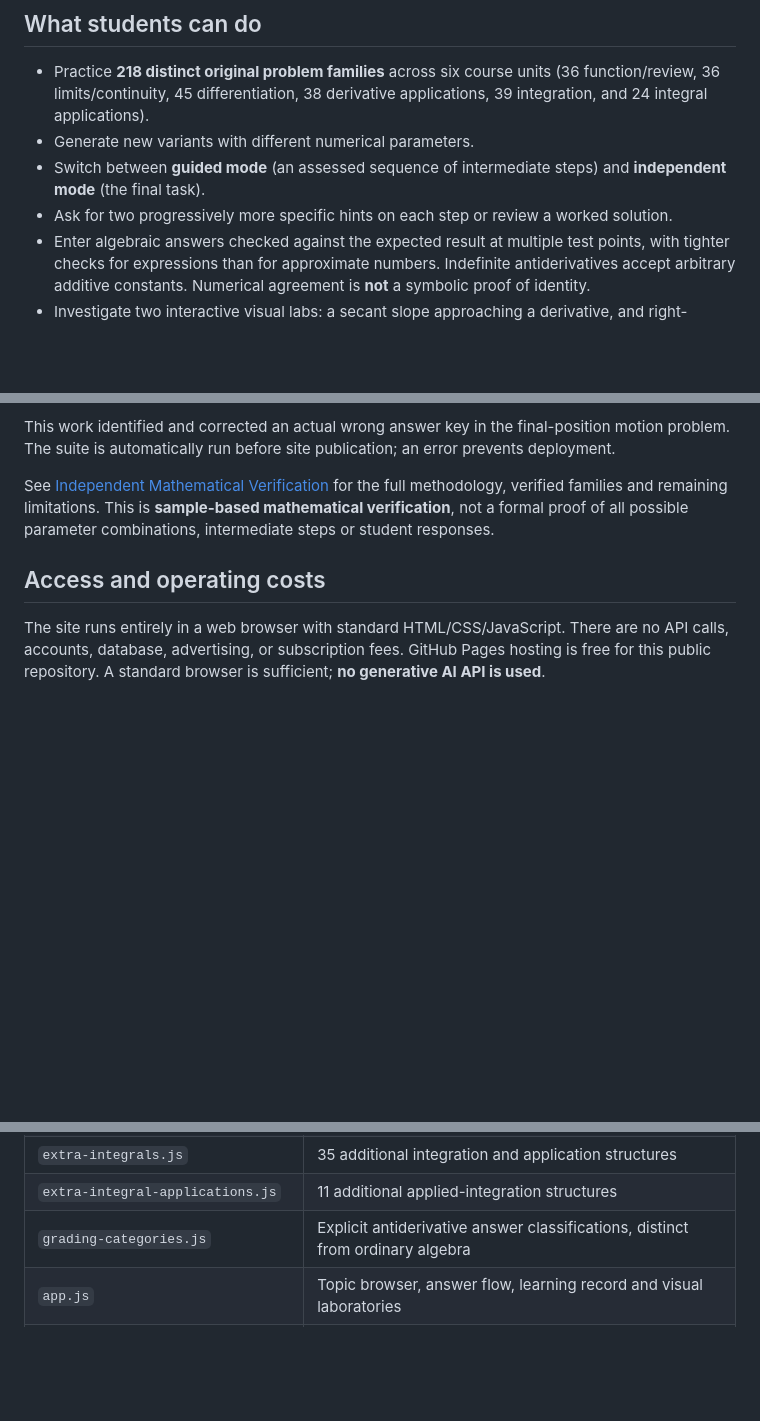
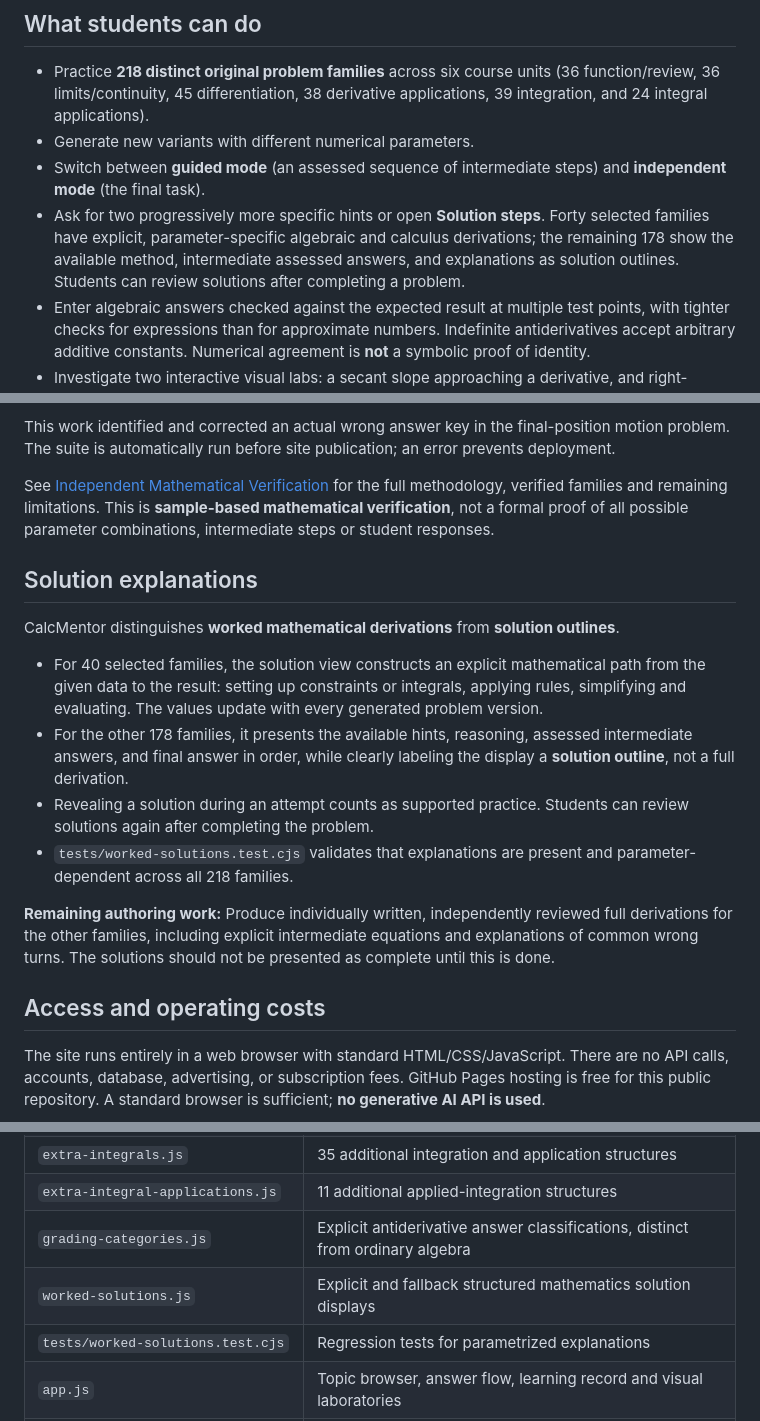
Before and after one commit to priyojitpalit/calcmentor, a Markdown page: README.md, 3 parts joined by grey strips. Drawn GitHub-style; blank space fills up the shorter version.

Commit message:
Document 40 genuine worked derivations, solution outlines and remaining full-solution work

```diff
--- a/README.md
+++ b/README.md
@@ -19,7 +19,7 @@ This is an independently developed course resource hosted on GitHub Pages; it is
 - Practice **218 distinct original problem families** across six course units (36 function/review, 36 limits/continuity, 45 differentiation, 38 derivative applications, 39 integration, and 24 integral applications).
 - Generate new variants with different numerical parameters.
 - Switch between **guided mode** (an assessed sequence of intermediate steps) and **independent mode** (the final task).
-- Ask for two progressively more specific hints on each step or review a worked solution.
+- Ask for two progressively more specific hints or open **Solution steps**. Forty selected families have explicit, parameter-specific algebraic and calculus derivations; the remaining 178 show the available method, intermediate assessed answers, and explanations as solution outlines. Students can review solutions after completing a problem.
 - Enter algebraic answers checked against the expected result at multiple test points, with tighter checks for expressions than for approximate numbers. Indefinite antiderivatives accept arbitrary additive constants. Numerical agreement is **not** a symbolic proof of identity.
 - Investigate two interactive visual labs: a secant slope approaching a derivative, and right-endpoint Riemann sums approaching a definite integral.
 - Keep progress locally, identify practiced problem families, review recent work, and export practice records as CSV.
@@ -41,6 +41,17 @@ This work identified and corrected an actual wrong answer key in the final-posit
 
 See [Independent Mathematical Verification](docs/independent-math-verification.md) for the full methodology, verified families and remaining limitations. This is **sample-based mathematical verification**, not a formal proof of all possible parameter combinations, intermediate steps or student responses.
 
+## Solution explanations
+
+CalcMentor distinguishes **worked mathematical derivations** from **solution outlines**.
+
+- For 40 selected families, the solution view constructs an explicit mathematical path from the given data to the result: setting up constraints or integrals, applying rules, simplifying and evaluating. The values update with every generated problem version.
+- For the other 178 families, it presents the available hints, reasoning, assessed intermediate answers, and final answer in order, while clearly labeling the display a **solution outline**, not a full derivation.
+- Revealing a solution during an attempt counts as supported practice. Students can review solutions again after completing the problem.
+- `tests/worked-solutions.test.cjs` validates that explanations are present and parameter-dependent across all 218 families.
+
+**Remaining authoring work:** Produce individually written, independently reviewed full derivations for the other families, including explicit intermediate equations and explanations of common wrong turns. The solutions should not be presented as complete until this is done.
+
 ## Access and operating costs
 
 The site runs entirely in a web browser with standard HTML/CSS/JavaScript. There are no API calls, accounts, database, advertising, or subscription fees. GitHub Pages hosting is free for this public repository. A standard browser is sufficient; **no generative AI API is used**.
@@ -60,6 +71,8 @@ The site runs entirely in a web browser with standard HTML/CSS/JavaScript. There
 | `extra-integrals.js` | 35 additional integration and application structures |
 | `extra-integral-applications.js` | 11 additional applied-integration structures |
 | `grading-categories.js` | Explicit antiderivative answer classifications, distinct from ordinary algebra |
+| `worked-solutions.js` | Explicit and fallback structured mathematics solution displays |
+| `tests/worked-solutions.test.cjs` | Regression tests for parametrized explanations |
 | `app.js` | Topic browser, answer flow, learning record and visual laboratories |
 | `tests/smoke.test.cjs` | Automated expected-answer and checker regression tests |
 | `tests/independent-*.test.cjs` | Independent mathematical reference checks across all six units |
```
